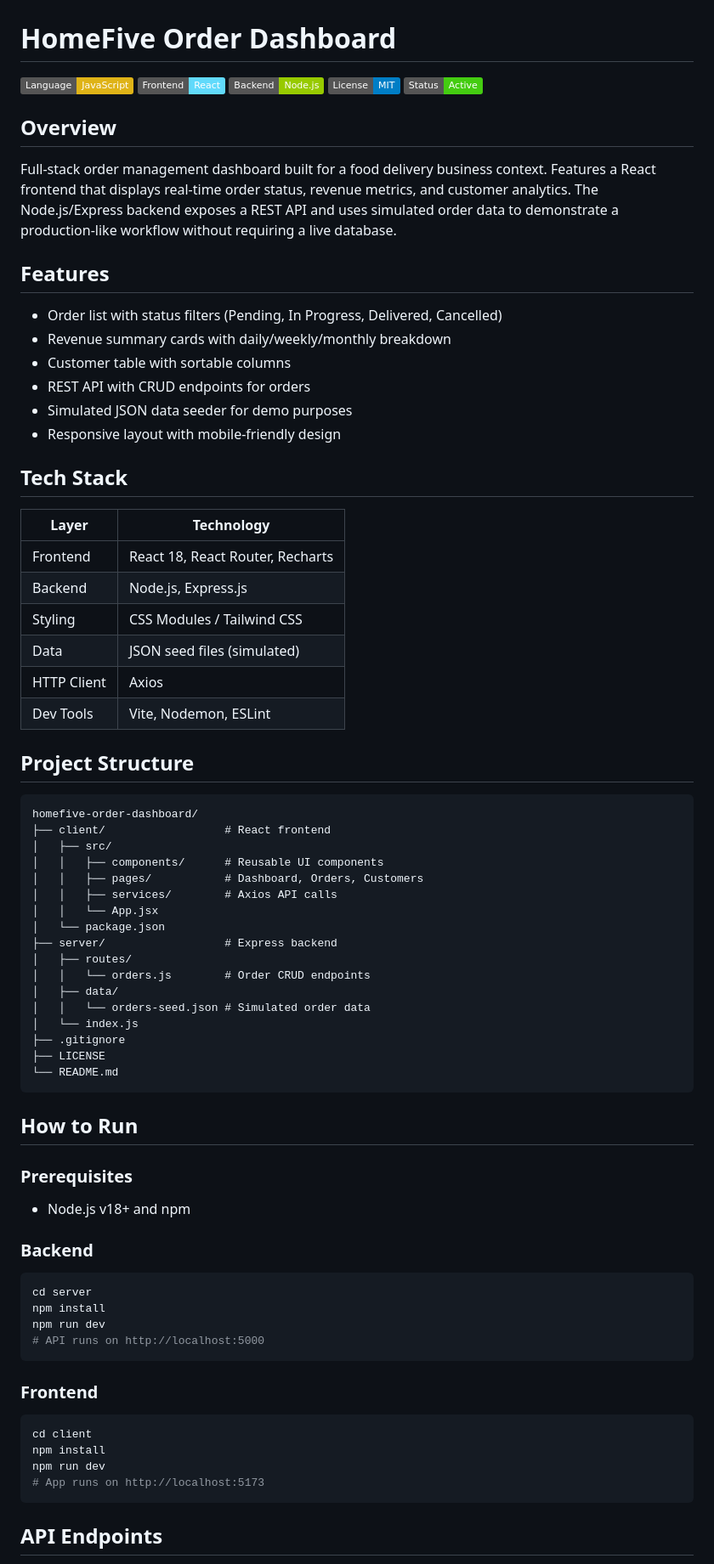
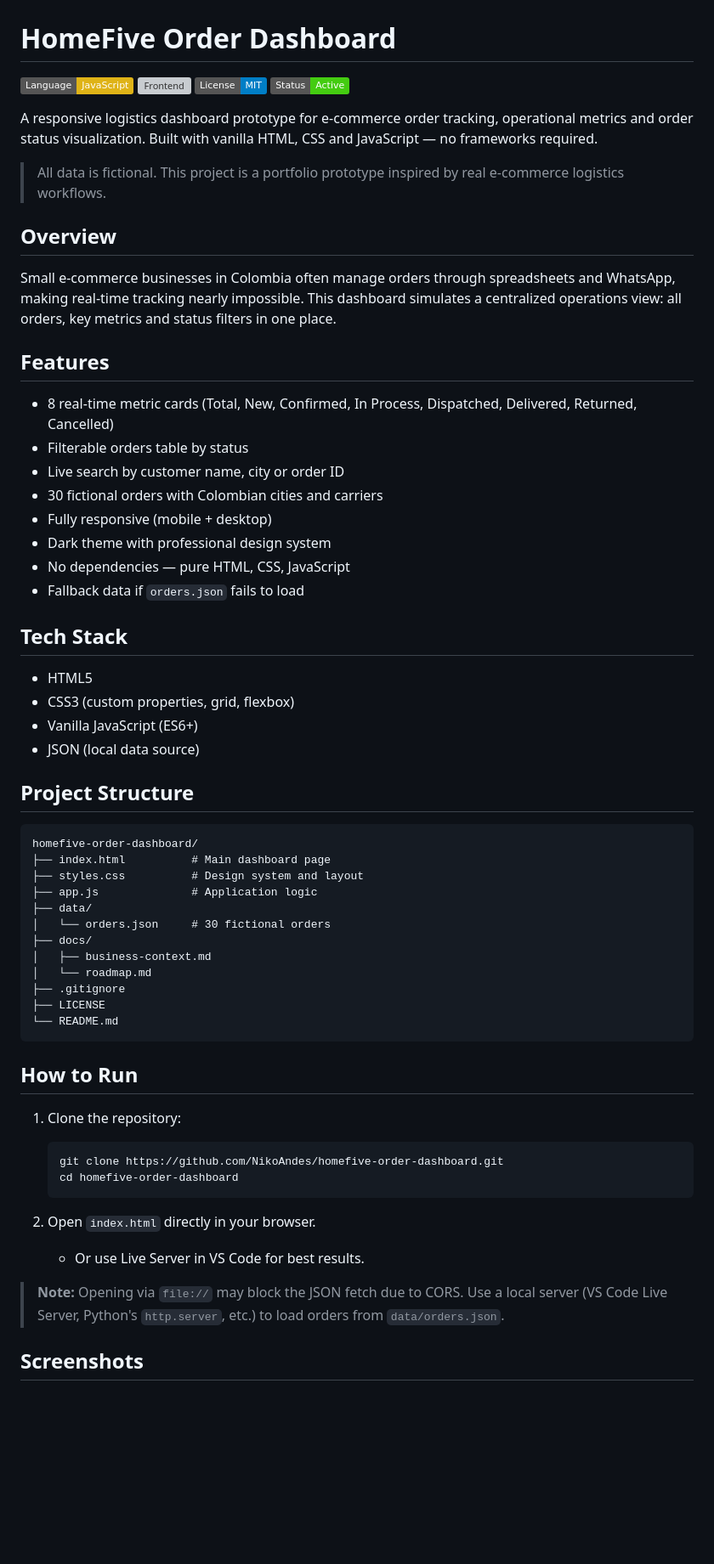
Before and after one commit to NikoAndes/homefive-order-dashboard, a Markdown page: README.md, the part around one of its changes. Shown at 85% size. Rendered like a GitHub page; badges without logos; blank space fills up the shorter version; grey boxes are pictures that could not be loaded.

Commit message:
docs: rewrite README with complete project documentation and structure

````diff
--- a/README.md
+++ b/README.md
@@ -1,48 +1,45 @@
 # HomeFive Order Dashboard
 
-![Language](https://img.shields.io/badge/Language-JavaScript-yellow) ![Frontend](https://img.shields.io/badge/Frontend-React-61DAFB) ![Backend](https://img.shields.io/badge/Backend-Node.js-green) ![License](https://img.shields.io/badge/License-MIT-blue) ![Status](https://img.shields.io/badge/Status-Active-brightgreen)
+![Language](https://img.shields.io/badge/Language-JavaScript-yellow) ![Frontend](https://img.shields.io/badge/Frontend-HTML%2FCSS%2FJS-blue) ![License](https://img.shields.io/badge/License-MIT-blue) ![Status](https://img.shields.io/badge/Status-Active-brightgreen)
+
+A responsive logistics dashboard prototype for e-commerce order tracking, operational metrics and order status visualization. Built with vanilla HTML, CSS and JavaScript — no frameworks required.
+
+> All data is fictional. This project is a portfolio prototype inspired by real e-commerce logistics workflows.
 
 ## Overview
 
-Full-stack order management dashboard built for a food delivery business context. Features a React frontend that displays real-time order status, revenue metrics, and customer analytics. The Node.js/Express backend exposes a REST API and uses simulated order data to demonstrate a production-like workflow without requiring a live database.
+Small e-commerce businesses in Colombia often manage orders through spreadsheets and WhatsApp, making real-time tracking nearly impossible. This dashboard simulates a centralized operations view: all orders, key metrics and status filters in one place.
 
 ## Features
 
-- Order list with status filters (Pending, In Progress, Delivered, Cancelled)
-- Revenue summary cards with daily/weekly/monthly breakdown
-- Customer table with sortable columns
-- REST API with CRUD endpoints for orders
-- Simulated JSON data seeder for demo purposes
-- Responsive layout with mobile-friendly design
+- 8 real-time metric cards (Total, New, Confirmed, In Process, Dispatched, Delivered, Returned, Cancelled)
+- Filterable orders table by status
+- Live search by customer name, city or order ID
+- 30 fictional orders with Colombian cities and carriers
+- Fully responsive (mobile + desktop)
+- Dark theme with professional design system
+- No dependencies — pure HTML, CSS, JavaScript
+- Fallback data if `orders.json` fails to load
 
 ## Tech Stack
 
-| Layer | Technology |
-|-------|------------|
-| Frontend | React 18, React Router, Recharts |
-| Backend | Node.js, Express.js |
-| Styling | CSS Modules / Tailwind CSS |
-| Data | JSON seed files (simulated) |
-| HTTP Client | Axios |
-| Dev Tools | Vite, Nodemon, ESLint |
+- HTML5
+- CSS3 (custom properties, grid, flexbox)
+- Vanilla JavaScript (ES6+)
+- JSON (local data source)
 
 ## Project Structure
 
 ```
 homefive-order-dashboard/
-├── client/                  # React frontend
-│   ├── src/
-│   │   ├── components/      # Reusable UI components
-│   │   ├── pages/           # Dashboard, Orders, Customers
-│   │   ├── services/        # Axios API calls
-│   │   └── App.jsx
-│   └── package.json
-├── server/                  # Express backend
-│   ├── routes/
-│   │   └── orders.js        # Order CRUD endpoints
-│   ├── data/
-│   │   └── orders-seed.json # Simulated order data
-│   └── index.js
+├── index.html          # Main dashboard page
+├── styles.css          # Design system and layout
+├── app.js              # Application logic
+├── data/
+│   └── orders.json     # 30 fictional orders
+├── docs/
+│   ├── business-context.md
+│   └── roadmap.md
 ├── .gitignore
 ├── LICENSE
 └── README.md
@@ -50,24 +47,16 @@ homefive-order-dashboard/
 
 ## How to Run
 
-### Prerequisites
-- Node.js v18+ and npm
+1. Clone the repository:
+   ```bash
+   git clone https://github.com/NikoAndes/homefive-order-dashboard.git
+   cd homefive-order-dashboard
+   ```
 
-### Backend
-```bash
-cd server
-npm install
-npm run dev
-# API runs on http://localhost:5000
-```
+2. Open `index.html` directly in your browser.
+   - Or use Live Server in VS Code for best results.
 
-### Frontend
-```bash
-cd client
-npm install
-npm run dev
-# App runs on http://localhost:5173
-```
+> **Note:** Opening via `file://` may block the JSON fetch due to CORS. Use a local server (VS Code Live Server, Python's `http.server`, etc.) to load orders from `data/orders.json`.
 
-## API Endpoints
+## Screenshots
 
````
Also changed, not shown: other parts of README.md (+15 -22 lines).
